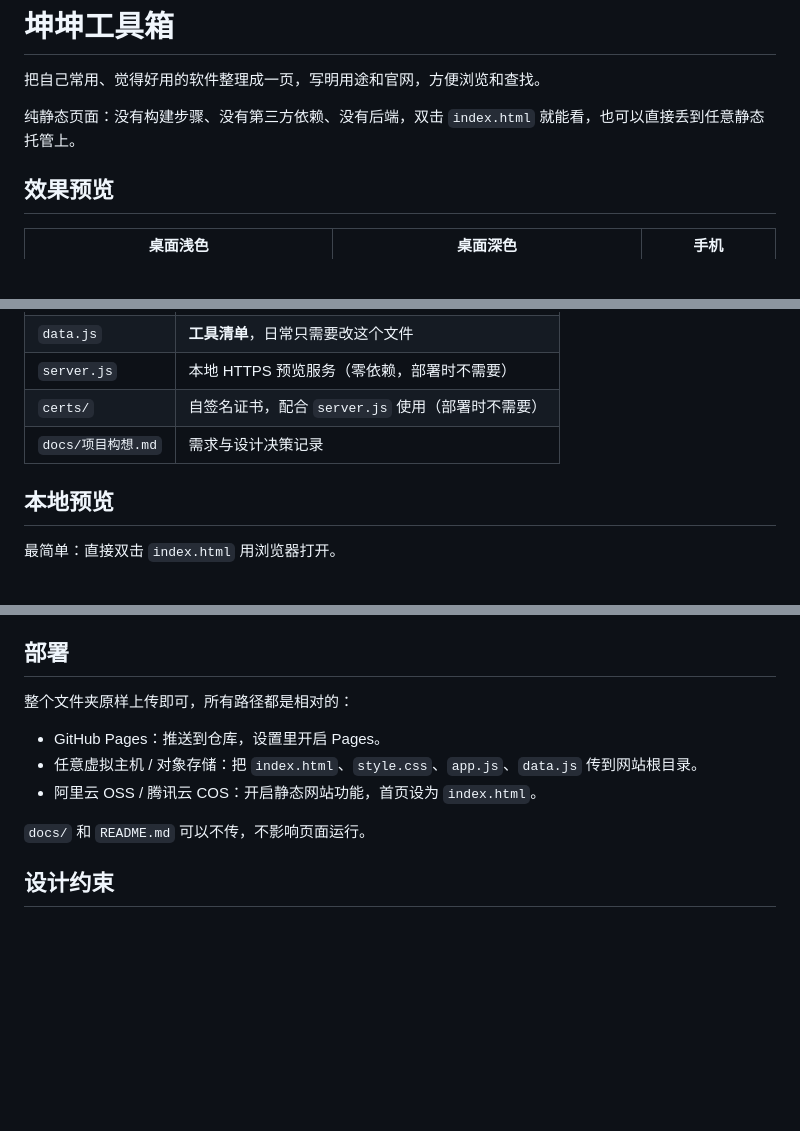
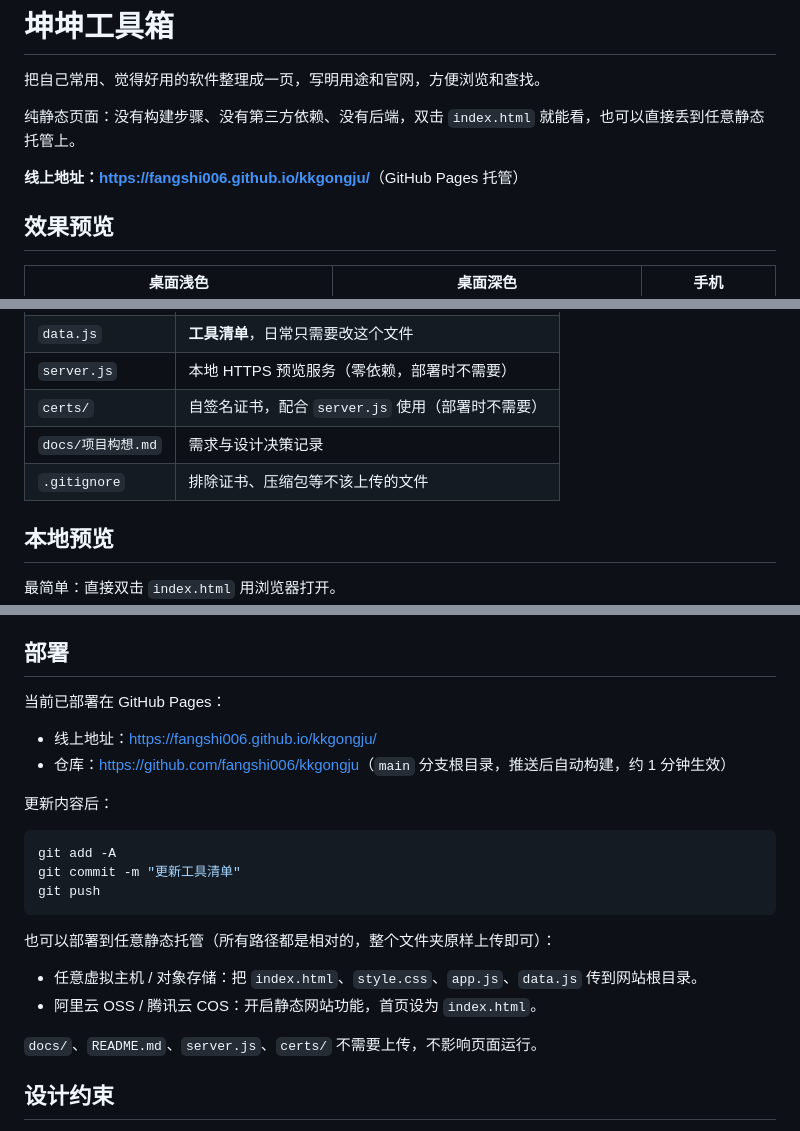
Before and after one commit to fangshi006/kkgongju, a Markdown page: README.md, 3 parts joined by grey strips. Rendered like a GitHub page; blank space fills up the shorter version.

Commit message:
文档：补充线上地址与部署说明

````diff
--- a/README.md
+++ b/README.md
@@ -3,6 +3,8 @@
 把自己常用、觉得好用的软件整理成一页，写明用途和官网，方便浏览和查找。
 
 纯静态页面：没有构建步骤、没有第三方依赖、没有后端，双击 `index.html` 就能看，也可以直接丢到任意静态托管上。
+
+**线上地址：<https://fangshi006.github.io/kkgongju/>**（GitHub Pages 托管）
 
 ## 效果预览
 
@@ -21,6 +23,7 @@
 | `server.js` | 本地 HTTPS 预览服务（零依赖，部署时不需要） |
 | `certs/` | 自签名证书，配合 `server.js` 使用（部署时不需要） |
 | `docs/项目构想.md` | 需求与设计决策记录 |
+| `.gitignore` | 排除证书、压缩包等不该上传的文件 |
 
 ## 本地预览
 
@@ -83,13 +86,25 @@ node server.js
 
 ## 部署
 
-整个文件夹原样上传即可，所有路径都是相对的：
+当前已部署在 GitHub Pages：
 
-- GitHub Pages：推送到仓库，设置里开启 Pages。
+- 线上地址：<https://fangshi006.github.io/kkgongju/>
+- 仓库：<https://github.com/fangshi006/kkgongju>（`main` 分支根目录，推送后自动构建，约 1 分钟生效）
+
+更新内容后：
+
+```bash
+git add -A
+git commit -m "更新工具清单"
+git push
+```
+
+也可以部署到任意静态托管（所有路径都是相对的，整个文件夹原样上传即可）：
+
 - 任意虚拟主机 / 对象存储：把 `index.html`、`style.css`、`app.js`、`data.js` 传到网站根目录。
 - 阿里云 OSS / 腾讯云 COS：开启静态网站功能，首页设为 `index.html`。
 
-`docs/` 和 `README.md` 可以不传，不影响页面运行。
+`docs/`、`README.md`、`server.js`、`certs/` 不需要上传，不影响页面运行。
 
 ## 设计约束
 
````
Also changed, not shown: docs/项目构想.md (+4 -2 lines).
